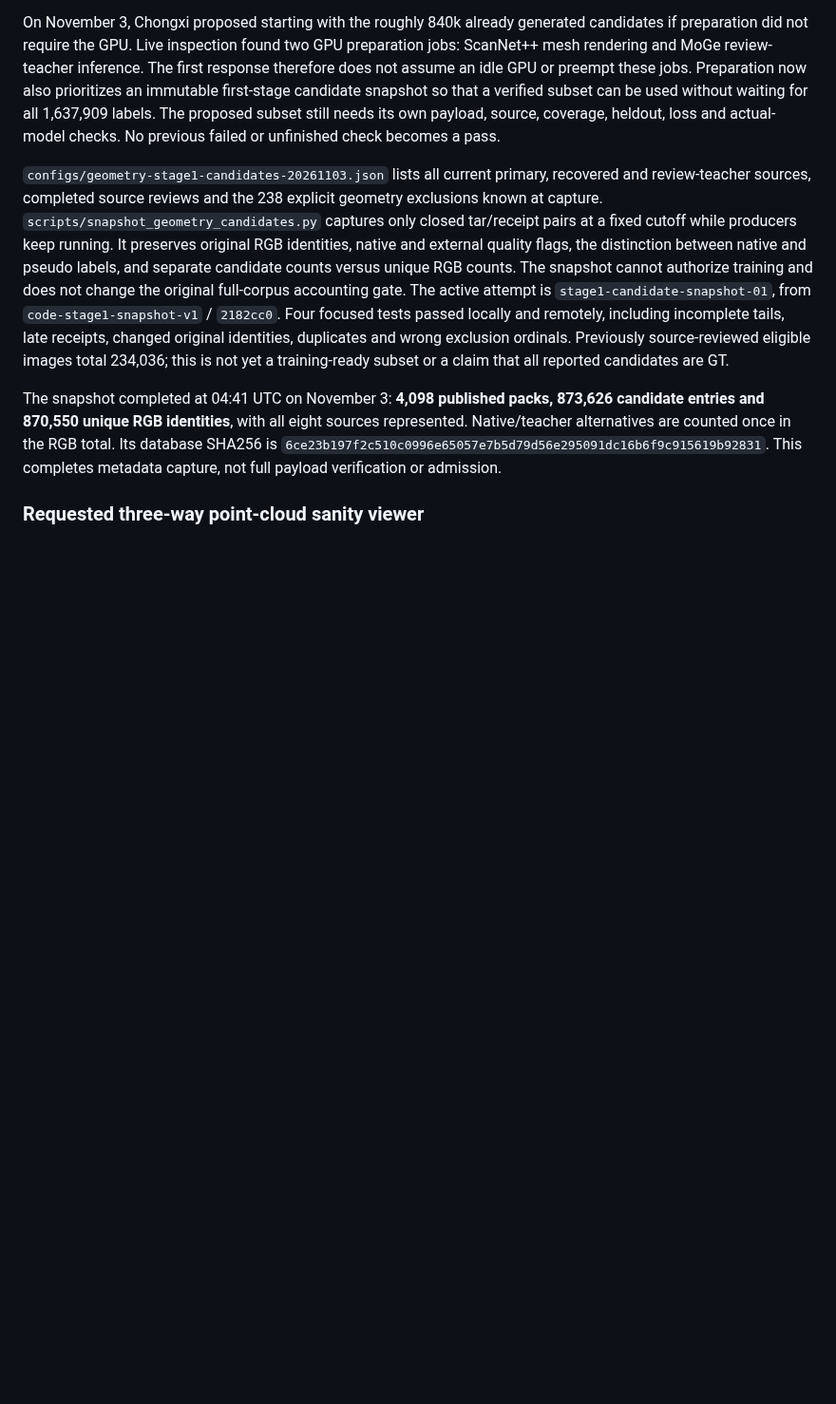
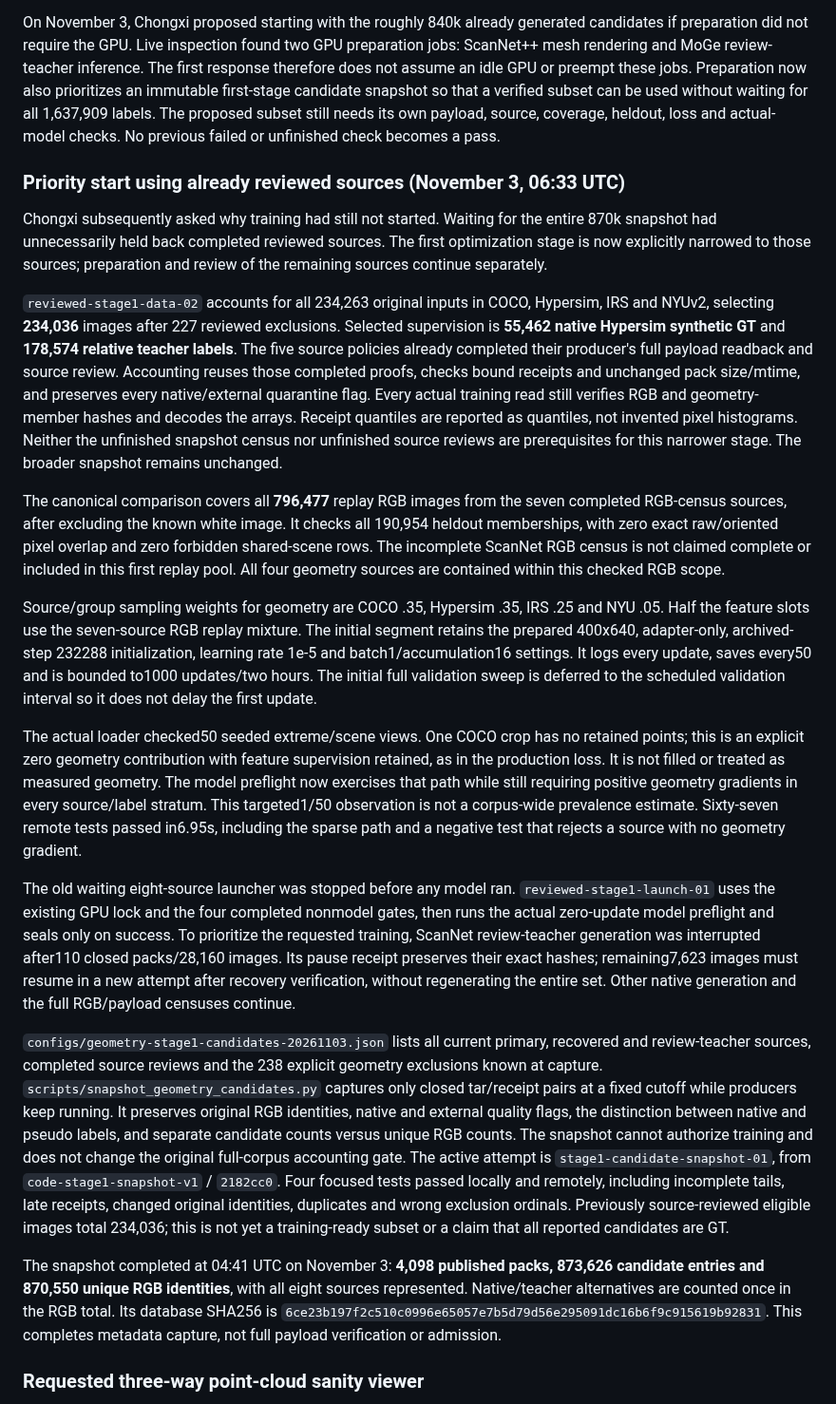
Before and after one commit to chongxi/radio-moge, a Markdown page: docs/geometry-corpus-acceptance.md, the part around the change. Shown at 95% size. Rendered like a GitHub page; blank space fills up the shorter version.

Commit message:
Prioritize reviewed-data training and record scoped verification

```diff
--- a/docs/geometry-corpus-acceptance.md
+++ b/docs/geometry-corpus-acceptance.md
@@ -13,6 +13,58 @@ Preparation now also prioritizes an immutable first-stage candidate snapshot so
 that a verified subset can be used without waiting for all 1,637,909 labels.
 The proposed subset still needs its own payload, source, coverage, heldout, loss
 and actual-model checks. No previous failed or unfinished check becomes a pass.
+
+### Priority start using already reviewed sources (November 3, 06:33 UTC)
+
+Chongxi subsequently asked why training had still not started. Waiting for the
+entire 870k snapshot had unnecessarily held back completed reviewed sources.
+The first optimization stage is now explicitly narrowed to those sources;
+preparation and review of the remaining sources continue separately.
+
+`reviewed-stage1-data-02` accounts for all 234,263 original inputs in COCO,
+Hypersim, IRS and NYUv2, selecting **234,036** images after 227 reviewed
+exclusions. Selected supervision is **55,462 native Hypersim synthetic GT** and
+**178,574 relative teacher labels**. The five source policies already completed
+their producer's full payload readback and source review. Accounting reuses
+those completed proofs, checks bound receipts and unchanged pack size/mtime,
+and preserves every native/external quarantine flag. Every actual training read
+still verifies RGB and geometry-member hashes and decodes the arrays. Receipt
+quantiles are reported as quantiles, not invented pixel histograms. Neither
+the unfinished snapshot census nor unfinished source reviews are prerequisites
+for this narrower stage. The broader snapshot remains unchanged.
+
+The canonical comparison covers all **796,477** replay RGB images from the
+seven completed RGB-census sources, after excluding the known white image.
+It checks all 190,954 heldout memberships, with zero exact raw/oriented pixel
+overlap and zero forbidden shared-scene rows. The incomplete ScanNet RGB census
+is not claimed complete or included in this first replay pool. All four geometry
+sources are contained within this checked RGB scope.
+
+Source/group sampling weights for geometry are COCO .35, Hypersim .35, IRS .25
+and NYU .05. Half the feature slots use the seven-source RGB replay mixture.
+The initial segment retains the prepared 400x640, adapter-only, archived-step
+232288 initialization, learning rate 1e-5 and batch1/accumulation16 settings.
+It logs every update, saves every50 and is bounded to1000 updates/two hours.
+The initial full validation sweep is deferred to the scheduled validation
+interval so it does not delay the first update.
+
+The actual loader checked50 seeded extreme/scene views. One COCO crop has no
+retained points; this is an explicit zero geometry contribution with feature
+supervision retained, as in the production loss. It is not filled or treated
+as measured geometry. The model preflight now exercises that path while still
+requiring positive geometry gradients in every source/label stratum. This
+targeted1/50 observation is not a corpus-wide prevalence estimate. Sixty-seven
+remote tests passed in6.95s, including the sparse path and a negative test that
+rejects a source with no geometry gradient.
+
+The old waiting eight-source launcher was stopped before any model ran.
+`reviewed-stage1-launch-01` uses the existing GPU lock and the four completed
+nonmodel gates, then runs the actual zero-update model preflight and seals only
+on success. To prioritize the requested training, ScanNet review-teacher
+generation was interrupted after110 closed packs/28,160 images. Its pause
+receipt preserves their exact hashes; remaining7,623 images must resume in a
+new attempt after recovery verification, without regenerating the entire set.
+Other native generation and the full RGB/payload censuses continue.
 
 `configs/geometry-stage1-candidates-20261103.json` lists all current primary,
 recovered and review-teacher sources, completed source reviews and the 238
```
